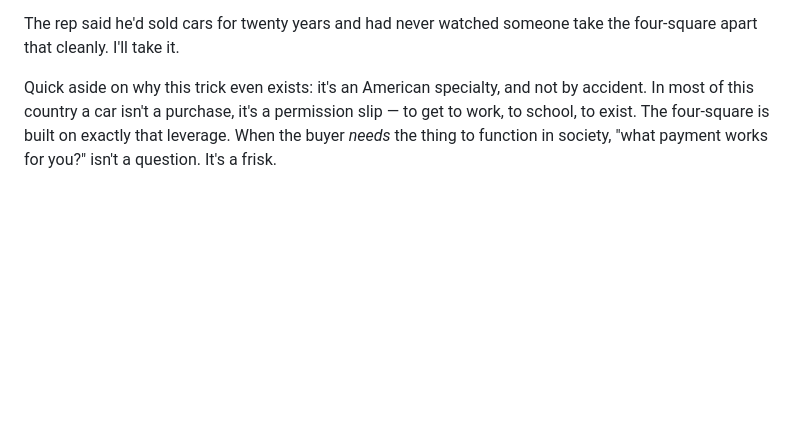
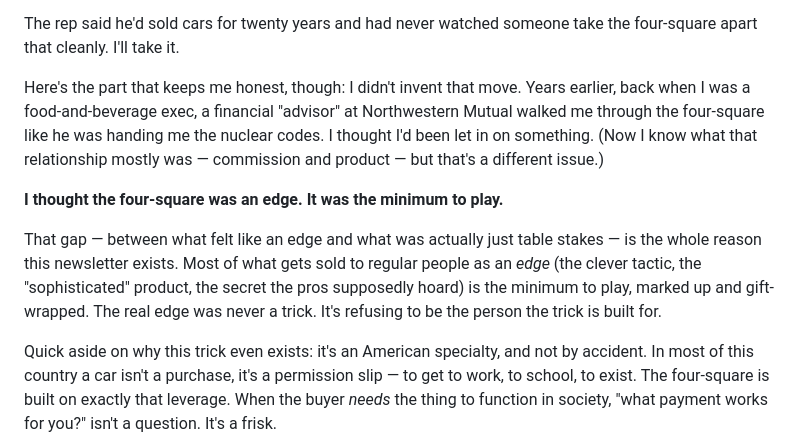
Before and after one commit to brady516/Updated-Portfolio, a Markdown page: newsletter/issues/13-theyre-selling-you-a-payment.md, the part around the change. GitHub-like rendering; blank space fills up the shorter version.

Commit message:
Issue 13: add the origin beat and the brand thesis line
"I thought the four-square was an edge. It was the minimum to play." Add the F&B-
exec backstory and reframe the piece around the brand's core idea — what's sold as
an edge is usually table stakes marked up. Critique aimed at the commission/product
incentive model, not a bare shot at the named firm.

Co-Authored-By: Claude Opus 4.8 <noreply@anthropic.com>
Claude-Session: https://claude.ai/code/session_014E7GAjoAm5kJdho2KvomCk

```diff
--- a/newsletter/issues/13-theyre-selling-you-a-payment.md
+++ b/newsletter/issues/13-theyre-selling-you-a-payment.md
@@ -21,6 +21,20 @@ support nearly 7%. I want you to make your return. My counter, and it's final, i
 
 The rep said he'd sold cars for twenty years and had never watched someone take
 the four-square apart that cleanly. I'll take it.
+
+Here's the part that keeps me honest, though: I didn't invent that move. Years
+earlier, back when I was a food-and-beverage exec, a financial "advisor" at
+Northwestern Mutual walked me through the four-square like he was handing me the
+nuclear codes. I thought I'd been let in on something. (Now I know what that
+relationship mostly was — commission and product — but that's a different issue.)
+
+**I thought the four-square was an edge. It was the minimum to play.**
+
+That gap — between what felt like an edge and what was actually just table stakes —
+is the whole reason this newsletter exists. Most of what gets sold to regular
+people as an *edge* (the clever tactic, the "sophisticated" product, the secret
+the pros supposedly hoard) is the minimum to play, marked up and gift-wrapped. The
+real edge was never a trick. It's refusing to be the person the trick is built for.
 
 Quick aside on why this trick even exists: it's an American specialty, and not by
 accident. In most of this country a car isn't a purchase, it's a permission slip —
```
